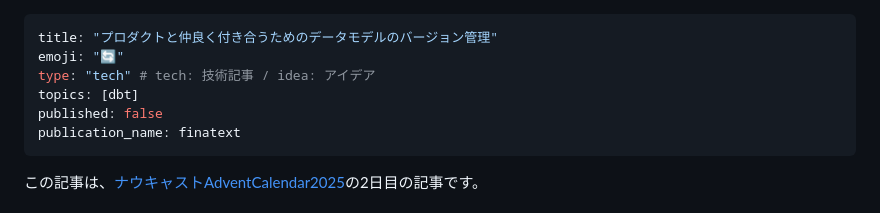
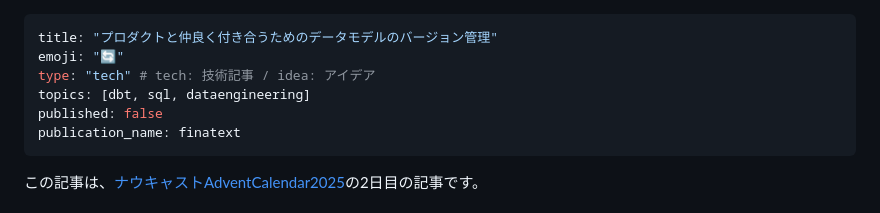
Before and after one commit to koy0208/zenn, a Markdown page: articles/20251202_dbt_version.md, the part around the change. Drawn GitHub-style.

Commit message:
add topics

```diff
--- a/articles/20251202_dbt_version.md
+++ b/articles/20251202_dbt_version.md
@@ -2,7 +2,7 @@
 title: "プロダクトと仲良く付き合うためのデータモデルのバージョン管理"
 emoji: "🔄"
 type: "tech" # tech: 技術記事 / idea: アイデア
-topics: [dbt]
+topics: [dbt, sql, dataengineering]
 published: false
 publication_name: finatext
 ---
```
